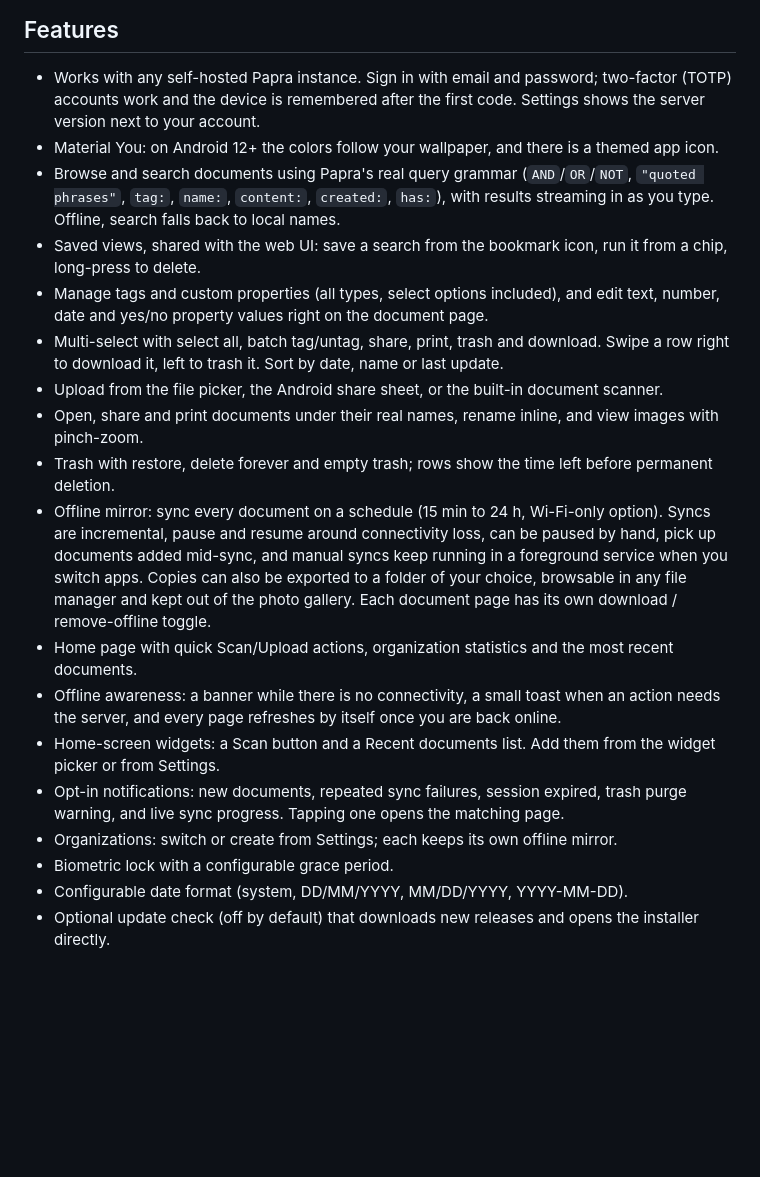
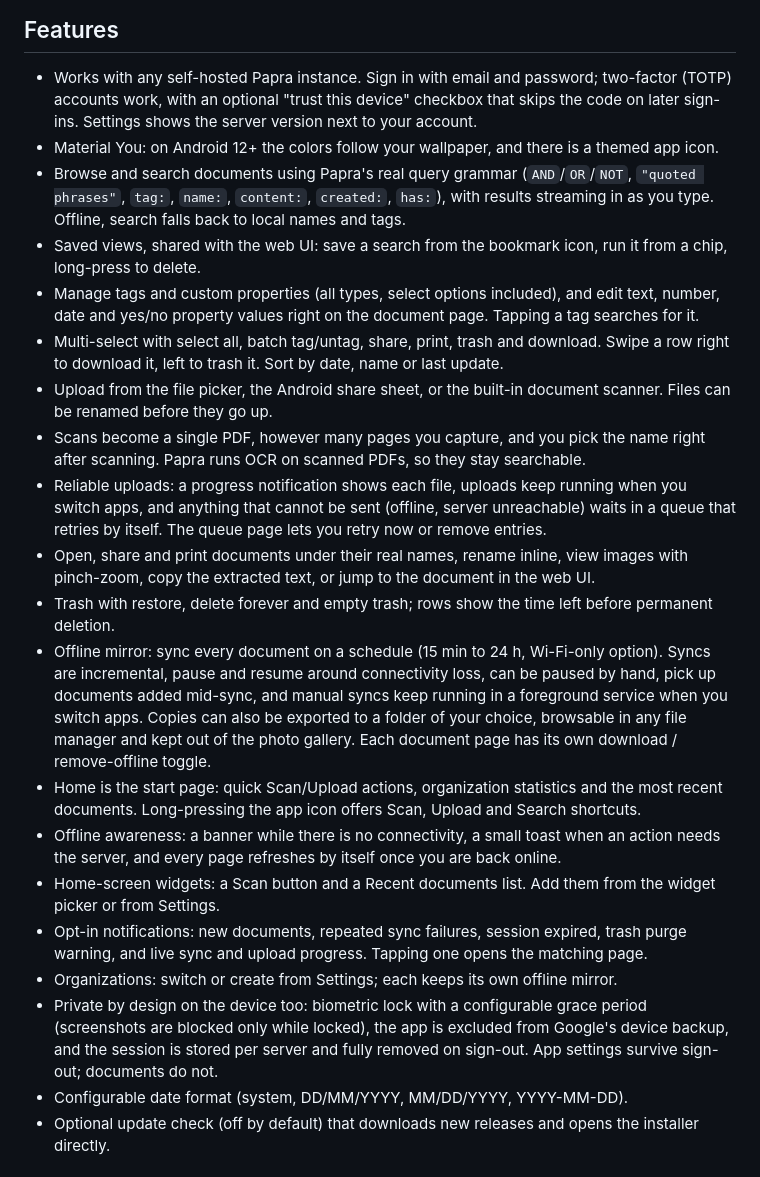
Before and after one commit to jtylab-sh/papra-android-client, a Markdown page: README.md, the part around the change. GitHub-like rendering; blank space fills up the shorter version.

Commit message:
docs: refresh feature list in the README [skip ci]
Co-Authored-By: Claude Fable 5 <noreply@anthropic.com>

```diff
--- a/README.md
+++ b/README.md
@@ -10,21 +10,27 @@ full offline copy on your phone. Not affiliated with the Papra project.
 ## Features
 
 - Works with any self-hosted Papra instance. Sign in with email and password; two-factor (TOTP)
-  accounts work and the device is remembered after the first code. Settings shows the server
-  version next to your account.
+  accounts work, with an optional "trust this device" checkbox that skips the code on later
+  sign-ins. Settings shows the server version next to your account.
 - Material You: on Android 12+ the colors follow your wallpaper, and there is a themed app icon.
 - Browse and search documents using Papra's real query grammar (`AND`/`OR`/`NOT`, `"quoted
   phrases"`, `tag:`, `name:`, `content:`, `created:`, `has:`), with results streaming in as you
-  type. Offline, search falls back to local names.
+  type. Offline, search falls back to local names and tags.
 - Saved views, shared with the web UI: save a search from the bookmark icon, run it from a chip,
   long-press to delete.
 - Manage tags and custom properties (all types, select options included), and edit text, number,
-  date and yes/no property values right on the document page.
+  date and yes/no property values right on the document page. Tapping a tag searches for it.
 - Multi-select with select all, batch tag/untag, share, print, trash and download. Swipe a row
   right to download it, left to trash it. Sort by date, name or last update.
-- Upload from the file picker, the Android share sheet, or the built-in document scanner.
-- Open, share and print documents under their real names, rename inline, and view images with
-  pinch-zoom.
+- Upload from the file picker, the Android share sheet, or the built-in document scanner. Files
+  can be renamed before they go up.
+- Scans become a single PDF, however many pages you capture, and you pick the name right after
+  scanning. Papra runs OCR on scanned PDFs, so they stay searchable.
+- Reliable uploads: a progress notification shows each file, uploads keep running when you switch
+  apps, and anything that cannot be sent (offline, server unreachable) waits in a queue that
+  retries by itself. The queue page lets you retry now or remove entries.
+- Open, share and print documents under their real names, rename inline, view images with
+  pinch-zoom, copy the extracted text, or jump to the document in the web UI.
 - Trash with restore, delete forever and empty trash; rows show the time left before permanent
   deletion.
 - Offline mirror: sync every document on a schedule (15 min to 24 h, Wi-Fi-only option). Syncs are
@@ -32,15 +38,19 @@ full offline copy on your phone. Not affiliated with the Papra project.
   added mid-sync, and manual syncs keep running in a foreground service when you switch apps.
   Copies can also be exported to a folder of your choice, browsable in any file manager and kept
   out of the photo gallery. Each document page has its own download / remove-offline toggle.
-- Home page with quick Scan/Upload actions, organization statistics and the most recent documents.
+- Home is the start page: quick Scan/Upload actions, organization statistics and the most recent
+  documents. Long-pressing the app icon offers Scan, Upload and Search shortcuts.
 - Offline awareness: a banner while there is no connectivity, a small toast when an action needs
   the server, and every page refreshes by itself once you are back online.
 - Home-screen widgets: a Scan button and a Recent documents list. Add them from the widget picker
   or from Settings.
 - Opt-in notifications: new documents, repeated sync failures, session expired, trash purge
-  warning, and live sync progress. Tapping one opens the matching page.
+  warning, and live sync and upload progress. Tapping one opens the matching page.
 - Organizations: switch or create from Settings; each keeps its own offline mirror.
-- Biometric lock with a configurable grace period.
+- Private by design on the device too: biometric lock with a configurable grace period
+  (screenshots are blocked only while locked), the app is excluded from Google's device backup,
+  and the session is stored per server and fully removed on sign-out. App settings survive
+  sign-out; documents do not.
 - Configurable date format (system, DD/MM/YYYY, MM/DD/YYYY, YYYY-MM-DD).
 - Optional update check (off by default) that downloads new releases and opens the installer
   directly.
```
